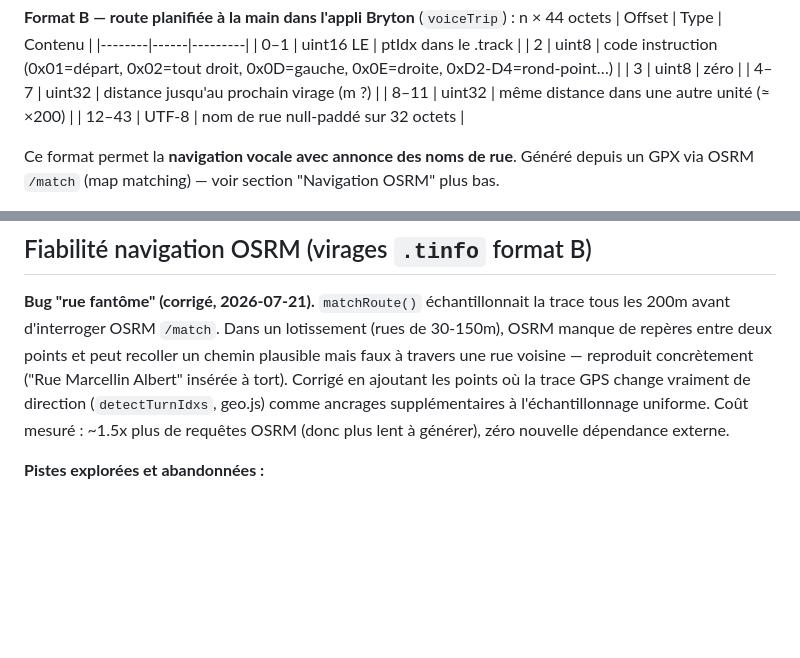
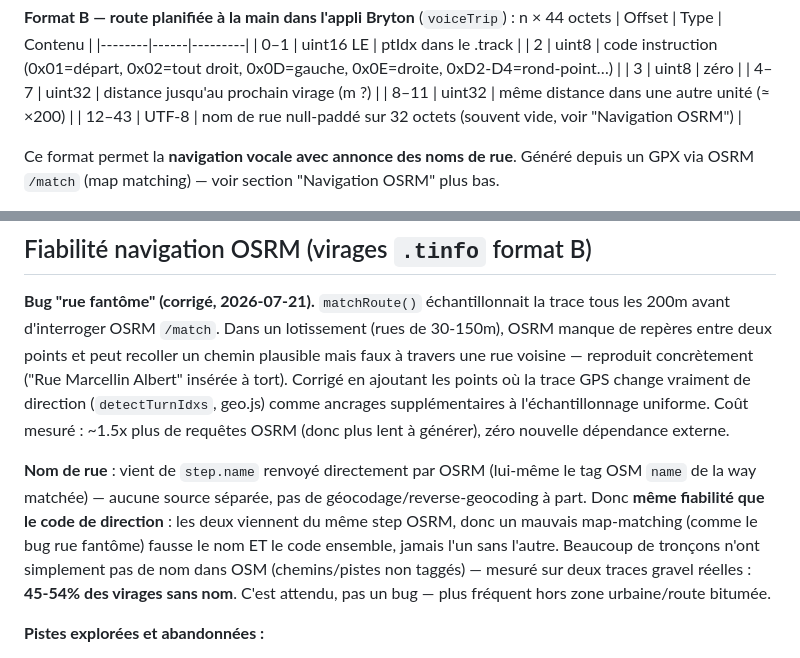
Before and after one commit to guillaut5/bryton460-webapp, a Markdown page: CLAUDE.md, 2 parts joined by grey strips. Drawn GitHub-style; blank space fills up the shorter version.

```diff
--- a/CLAUDE.md
+++ b/CLAUDE.md
@@ -45,7 +45,7 @@ L'utilisateur est sur PC/Nokia, sans l'appli Bryton officielle.
 | 3 | uint8 | zéro |
 | 4–7 | uint32 | distance jusqu'au prochain virage (m ?) |
 | 8–11 | uint32 | même distance dans une autre unité (≈ ×200) |
-| 12–43 | UTF-8 | nom de rue null-paddé sur 32 octets |
+| 12–43 | UTF-8 | nom de rue null-paddé sur 32 octets (souvent vide, voir "Navigation OSRM") |
 
 Ce format permet la **navigation vocale avec annonce des noms de rue**. Généré depuis un GPX
 via OSRM `/match` (map matching) — voir section "Navigation OSRM" plus bas.
@@ -195,6 +195,14 @@ les points où la trace GPS change vraiment de direction (`detectTurnIdxs`, geo.
 ancrages supplémentaires à l'échantillonnage uniforme. Coût mesuré : ~1.5x plus de requêtes
 OSRM (donc plus lent à générer), zéro nouvelle dépendance externe.
 
+**Nom de rue** : vient de `step.name` renvoyé directement par OSRM (lui-même le tag OSM
+`name` de la way matchée) — aucune source séparée, pas de géocodage/reverse-geocoding à part.
+Donc **même fiabilité que le code de direction** : les deux viennent du même step OSRM, donc
+un mauvais map-matching (comme le bug rue fantôme) fausse le nom ET le code ensemble, jamais
+l'un sans l'autre. Beaucoup de tronçons n'ont simplement pas de nom dans OSM (chemins/pistes
+non taggés) — mesuré sur deux traces gravel réelles : **45-54% des virages sans nom**. C'est
+attendu, pas un bug — plus fréquent hors zone urbaine/route bitumée.
+
 **Pistes explorées et abandonnées :**
 - *Intersections OSM réelles via Overpass* — `fetchOSMJunctions()` (junc.js) existe depuis
   v0.2 mais n'a jamais été appelée en prod (vérifié par `git log -S` sur tout l'historique).
```
Also changed, not shown: README.md (+33 -0 lines).
